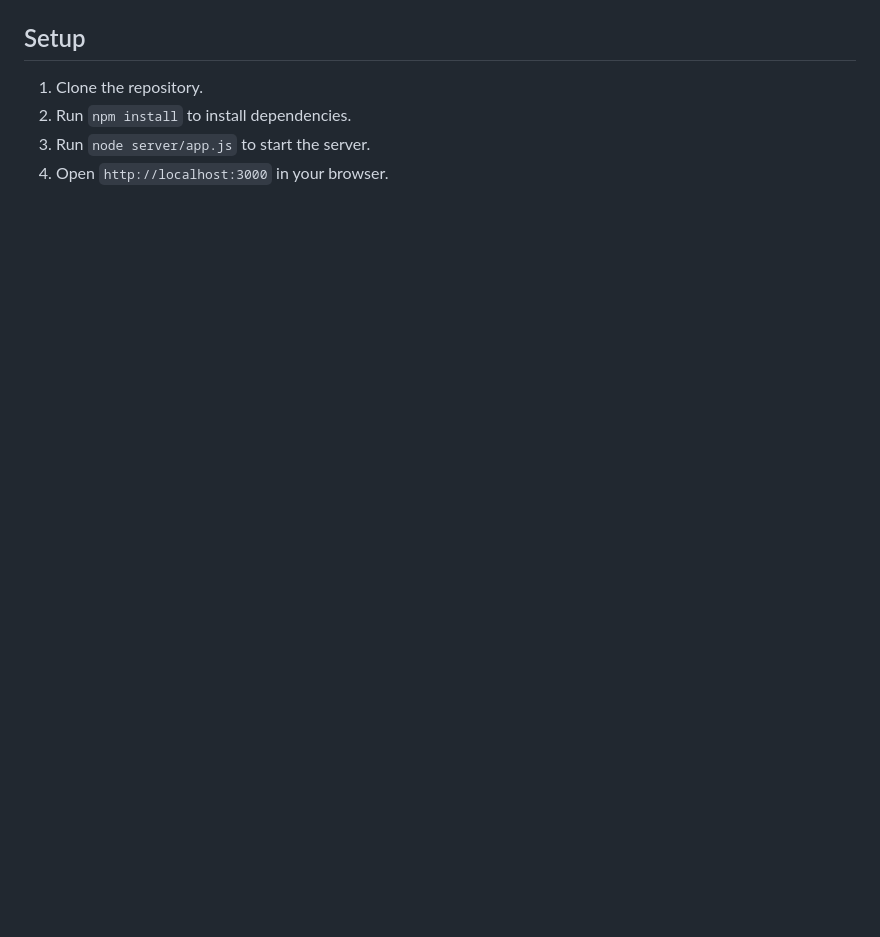
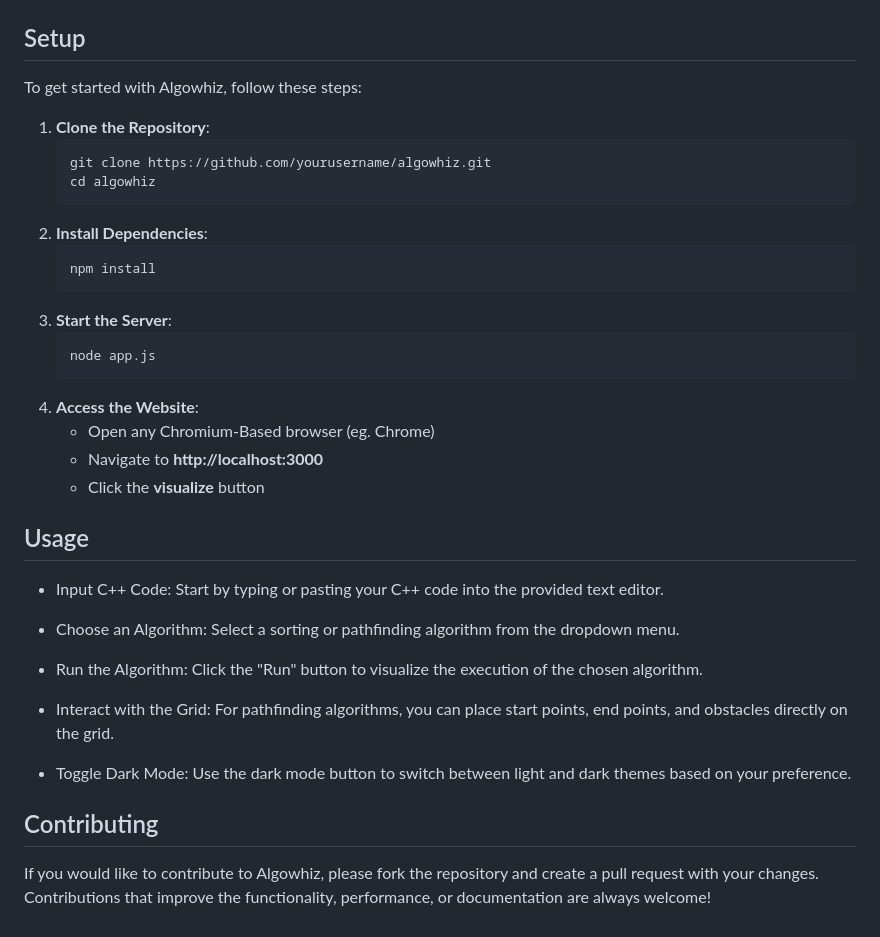
Before and after one commit to keremsemiz/algorithm-visualiser, a Markdown page: README.md, the part around the change printed below. Drawn GitHub-style; blank space fills up the shorter version.

````diff
--- a/README.md
+++ b/README.md
@@ -15,6 +29,30 @@ This project is a web-based tool for visualizing C++ algorithms. Users can input
 
 ## Setup
-1. Clone the repository.
-2. Run `npm install` to install dependencies.
-3. Run `node server/app.js` to start the server.
-4. Open `http://localhost:3000` in your browser.
+
+To get started with Algowhiz, follow these steps:
+
+1. **Clone the Repository**:
+   ```bash
+   git clone https://github.com/yourusername/algowhiz.git
+   cd algowhiz
+2. **Install Dependencies**:
+   ```bash
+   npm install
+3. **Start the Server**:
+    ```bash
+    node app.js
+4. **Access the Website**:
+    - Open any Chromium-Based browser (eg. Chrome)
+    - Navigate to **http://localhost:3000**
+    - Click the **visualize** button
+
+## Usage
+- Input C++ Code: Start by typing or pasting your C++ code into the provided text editor.
+- Choose an Algorithm: Select a sorting or pathfinding algorithm from the dropdown menu.
+
+- Run the Algorithm: Click the "Run" button to visualize the execution of the chosen algorithm.
+- Interact with the Grid: For pathfinding algorithms, you can place start points, end points, and obstacles directly on the grid.
+- Toggle Dark Mode: Use the dark mode button to switch between light and dark themes based on your preference.
+
+## Contributing
+If you would like to contribute to Algowhiz, please fork the repository and create a pull request with your changes. Contributions that improve the functionality, performance, or documentation are always welcome!
````
Also changed, not shown: other parts of README.md (+23 -9 lines), image-1.png (added), image.png (added).
